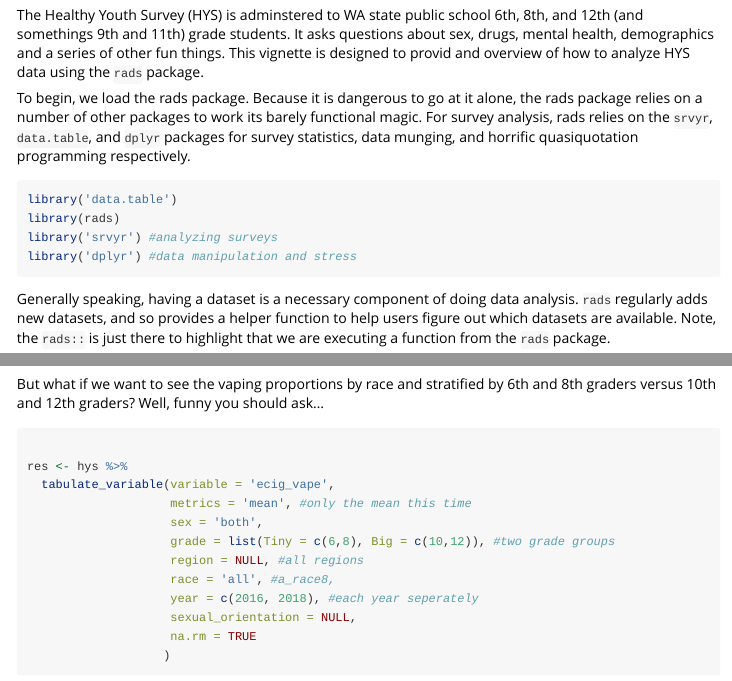
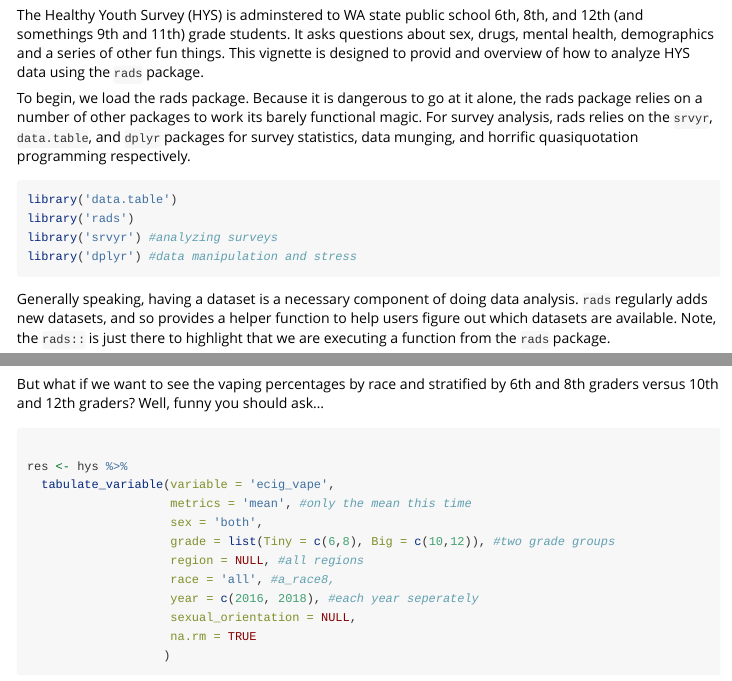
Before and after one commit to PHSKC-APDE/rads, an R Markdown document (vignettes/hys.Rmd): the page in a window 1100 px wide, from 70 px down, and a second part further down, joined at a grey line. Rendered offline with R 4.5, knitr and Pandoc, with nearby package versions; some code elsewhere in the file could not run offline.

Commit message:
some typo changes

````diff
--- a/vignettes/hys.Rmd
+++ b/vignettes/hys.Rmd
@@ -3,8 +3,8 @@ title: "Analyzing HYS data in rads"
 output: rmarkdown::html_vignette
 vignette: >
   %\VignetteIndexEntry{Analyzing HYS data in rads}
+  %\VignetteEncoding{UTF-8}
   %\VignetteEngine{knitr::rmarkdown}
-  %\VignetteEncoding{UTF-8}
 ---
 
 ```{r, include = FALSE}
@@ -20,7 +20,7 @@ To begin, we load the rads package. Because it is dangerous to go at it alone, t
 
 ```{r setup, warning = FALSE, message = FALSE}
 library('data.table')
-library(rads)
+library('rads')
 library('srvyr') #analyzing surveys
 library('dplyr') #data manipulation and stress
 ```
@@ -92,7 +92,7 @@ res[]
 
 With this command, we calculated the proportion of all valid HYS respondents in King County who vaped for the years 2016 and 2018. As the print out hopefully shows, this proportion of students is `r round(res[,mean],2)`. Wooo! Go us!
 
-But what if we want to see the vaping proportions by race and stratified by 6th and 8th graders versus 10th and 12th graders? Well, funny you should ask...
+But what if we want to see the vaping percentages by race and stratified by 6th and 8th graders versus 10th and 12th graders? Well, funny you should ask...
 
 ```{r babyssecondcomputation, warning = F}
 
````
Also changed, not shown: vignettes/hys.Rmd (4 more changed lines).
